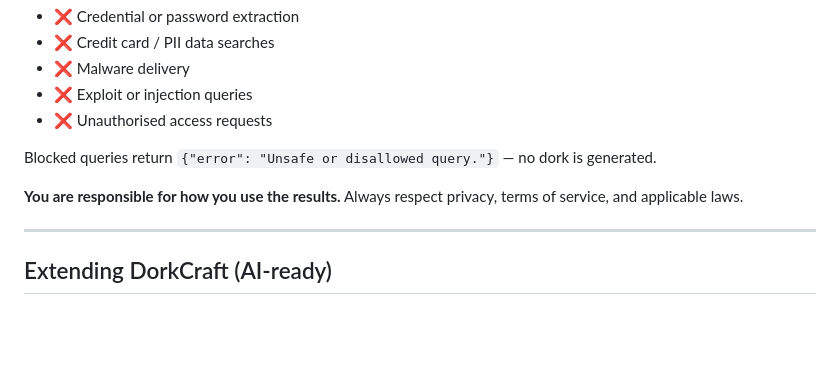
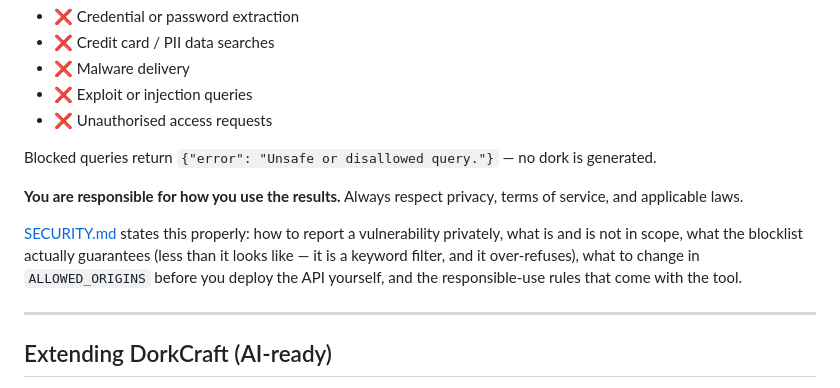
Before and after one commit to juandresrodca/DorkCraft, a Markdown page: README.md, the part around the change. Drawn GitHub-style; blank space fills up the shorter version.

```diff
--- a/README.md
+++ b/README.md
@@ -132,6 +132,12 @@ Blocked queries return `{"error": "Unsafe or disallowed query."}` — no dork is
 
 **You are responsible for how you use the results.** Always respect privacy, terms of service, and applicable laws.
 
+[SECURITY.md](SECURITY.md) states this properly: how to report a vulnerability
+privately, what is and is not in scope, what the blocklist actually guarantees
+(less than it looks like — it is a keyword filter, and it over-refuses), what to
+change in `ALLOWED_ORIGINS` before you deploy the API yourself, and the
+responsible-use rules that come with the tool.
+
 ---
 
 ## Extending DorkCraft (AI-ready)
```
Also changed, not shown: SECURITY.md (added, +136 -0 lines).
